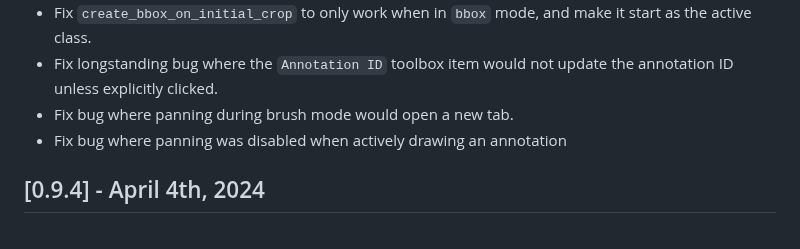
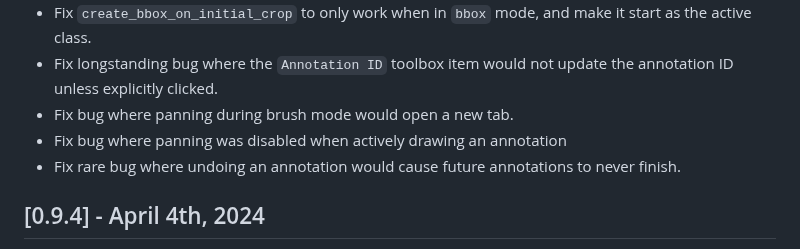
Before and after one commit to SenteraLLC/ulabel, a Markdown page: changelog.md, the part around the change. Rendered like a GitHub page.

Commit message:
update changelog

```diff
--- a/changelog.md
+++ b/changelog.md
@@ -15,6 +15,7 @@ Nothing yet.
 - Fix longstanding bug where the `Annotation ID` toolbox item would not update the annotation ID unless explicitly clicked.
 - Fix bug where panning during brush mode would open a new tab.
 - Fix bug where panning was disabled when actively drawing an annotation
+- Fix rare bug where undoing an annotation would cause future annotations to never finish.
 
 ## [0.9.4] - April 4th, 2024
 - Fix bug where vanish mode was disabled during brush/erase mode
```
